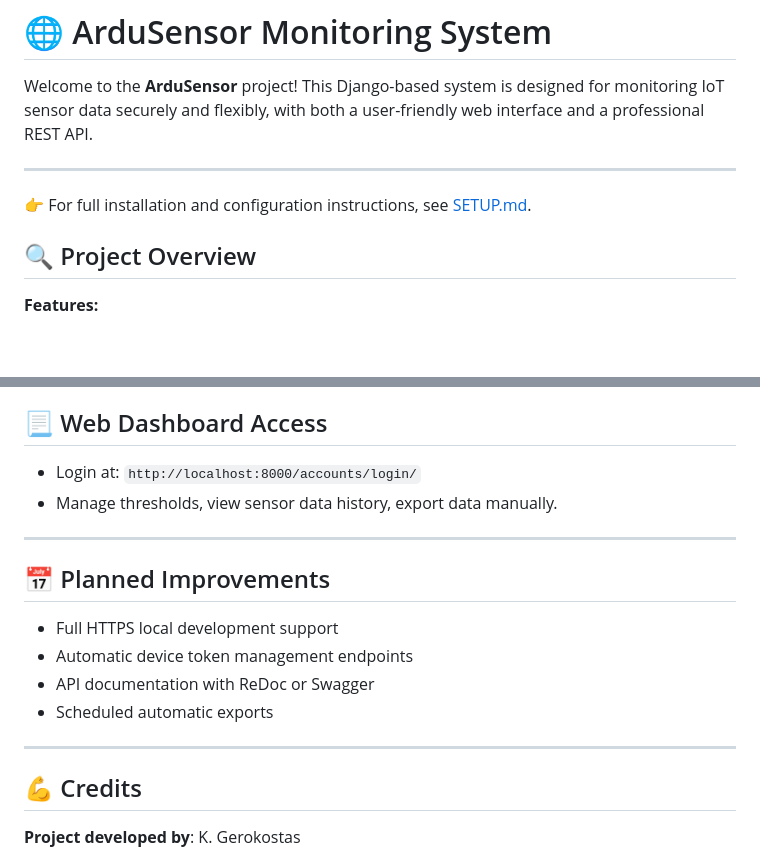
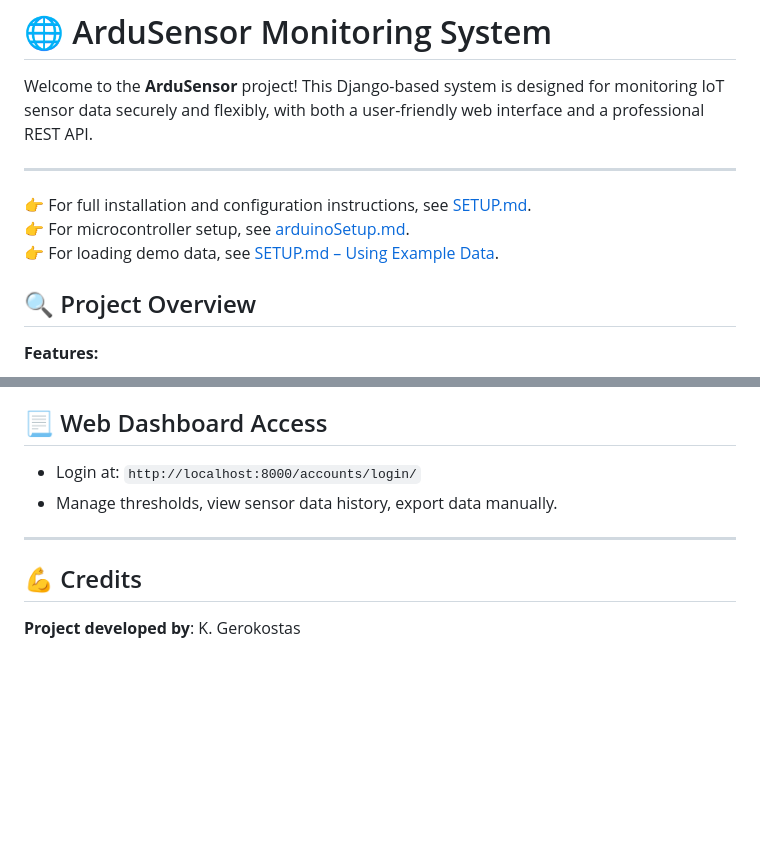
Before and after one commit to Kostasgr1089/arduSensor, a Markdown page: readme.md, 2 parts joined by grey strips. GitHub-like rendering; blank space fills up the shorter version.

```diff
--- a/readme.md
+++ b/readme.md
@@ -5,6 +5,8 @@ Welcome to the **ArduSensor** project! This Django-based system is designed for
 ---
 
 👉 For full installation and configuration instructions, see [SETUP.md](SETUP.md).
+👉 For microcontroller setup, see [arduinoSetup.md](arduinoSetup.md).
+👉 For loading demo data, see [SETUP.md – Using Example Data](SETUP.md#6-using-example-data).
 
 
 ## 🔍 Project Overview
@@ -101,15 +103,6 @@ curl -H "Authorization: Token your_token_here" "http://localhost:8000/api/export
 
 ---
 
-## 📅 Planned Improvements
-
-* Full HTTPS local development support
-* Automatic device token management endpoints
-* API documentation with ReDoc or Swagger
-* Scheduled automatic exports
-
----
-
 ## 💪 Credits
 
 **Project developed by**: K. Gerokostas
```
